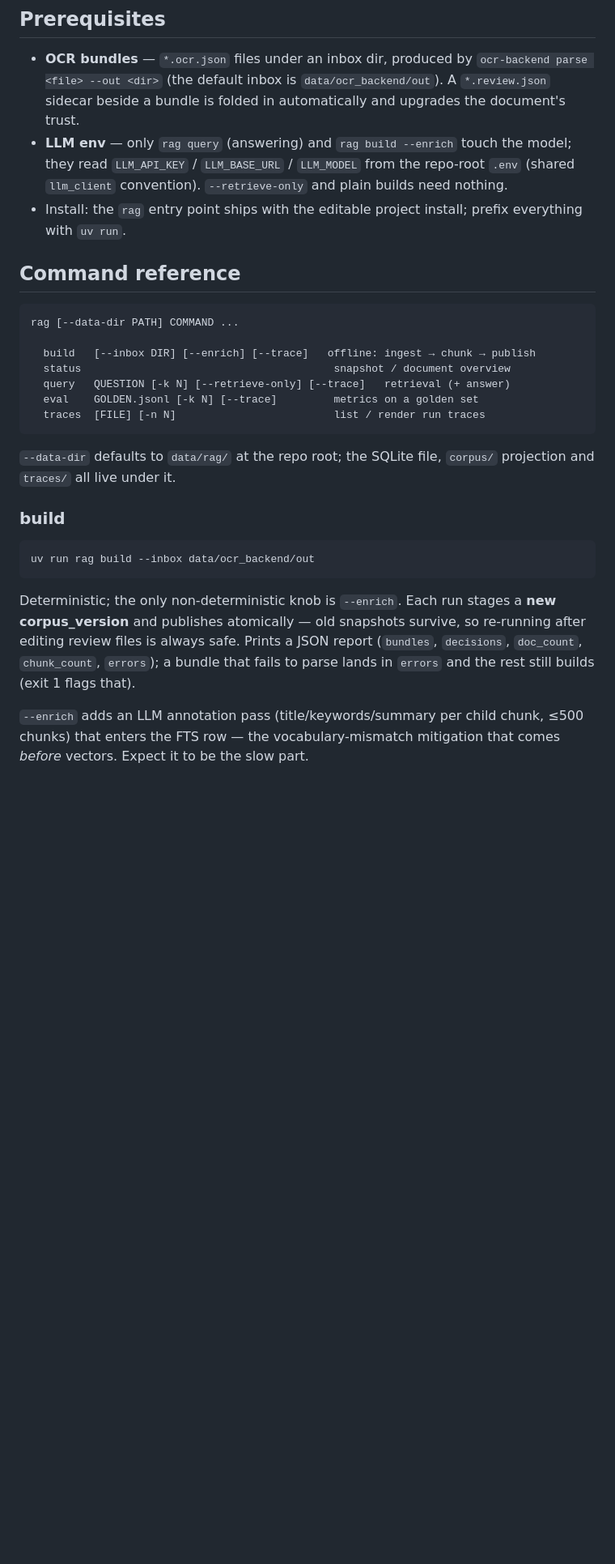
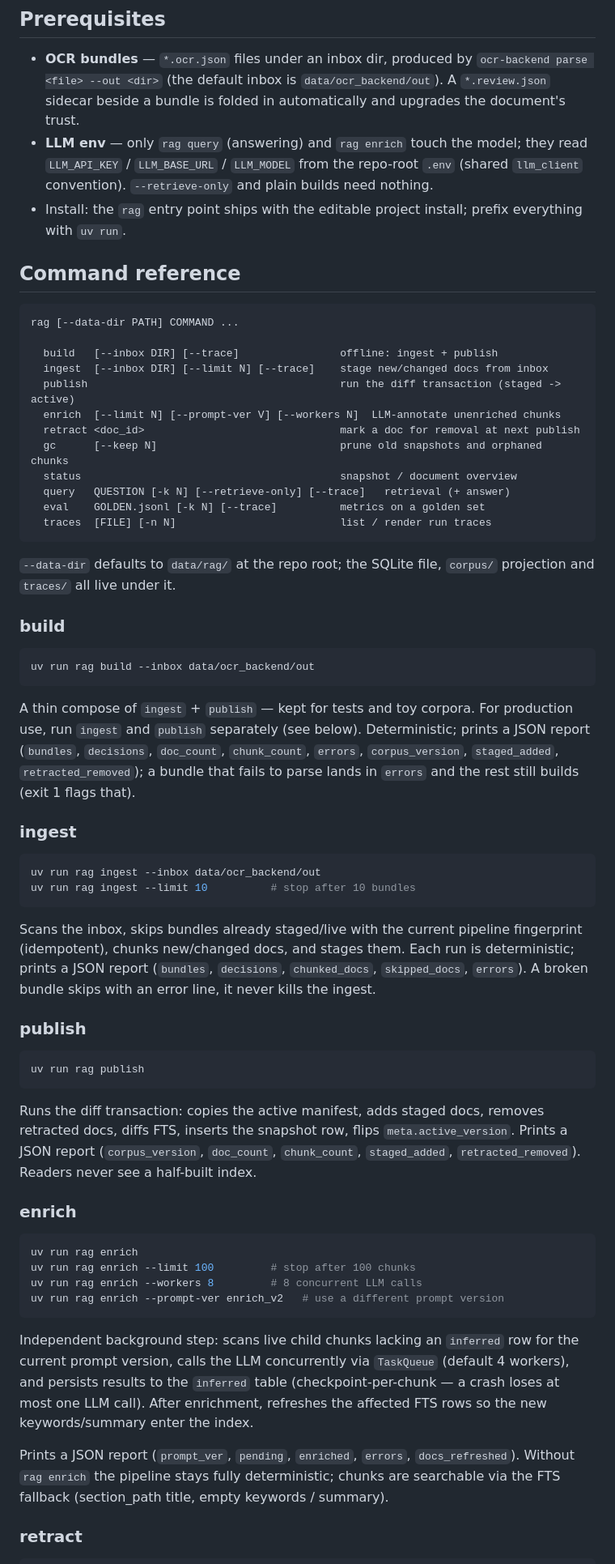
Before and after one commit to cj9208/ai-coding, a Markdown page: docs/rag/03-usage.md, the part around one of its changes. Shown at 81% size. Drawn GitHub-style; blank space fills up the shorter version.

````diff
--- a/docs/rag/03-usage.md
+++ b/docs/rag/03-usage.md
@@ -9,8 +9,8 @@ The complete `rag` CLI reference. For what the stages guarantee read
   `ocr-backend parse <file> --out <dir>` (the default inbox is
   `data/ocr_backend/out`). A `*.review.json` sidecar beside a bundle is
   folded in automatically and upgrades the document's trust.
-- **LLM env** — only `rag query` (answering) and `rag build --enrich` touch
-  the model; they read `LLM_API_KEY` / `LLM_BASE_URL` / `LLM_MODEL` from the
+- **LLM env** — only `rag query` (answering) and `rag enrich` touch the
+  model; they read `LLM_API_KEY` / `LLM_BASE_URL` / `LLM_MODEL` from the
   repo-root `.env` (shared `llm_client` convention). `--retrieve-only` and
   plain builds need nothing.
 - Install: the `rag` entry point ships with the editable project install;
@@ -21,11 +21,16 @@ The complete `rag` CLI reference. For what the stages guarantee read
 ```text
 rag [--data-dir PATH] COMMAND ...
 
-  build   [--inbox DIR] [--enrich] [--trace]   offline: ingest → chunk → publish
-  status                                        snapshot / document overview
+  build   [--inbox DIR] [--trace]                offline: ingest + publish
+  ingest  [--inbox DIR] [--limit N] [--trace]    stage new/changed docs from inbox
+  publish                                        run the diff transaction (staged -> active)
+  enrich  [--limit N] [--prompt-ver V] [--workers N]  LLM-annotate unenriched chunks
+  retract <doc_id>                               mark a doc for removal at next publish
+  gc      [--keep N]                             prune old snapshots and orphaned chunks
+  status                                         snapshot / document overview
   query   QUESTION [-k N] [--retrieve-only] [--trace]   retrieval (+ answer)
-  eval    GOLDEN.jsonl [-k N] [--trace]         metrics on a golden set
-  traces  [FILE] [-n N]                         list / render run traces
+  eval    GOLDEN.jsonl [-k N] [--trace]          metrics on a golden set
+  traces  [FILE] [-n N]                          list / render run traces
 ```
 
 `--data-dir` defaults to `data/rag/` at the repo root; the SQLite file,
@@ -37,13 +42,58 @@ rag [--data-dir PATH] COMMAND ...
 uv run rag build --inbox data/ocr_backend/out
 ```
 
-Deterministic; the only non-deterministic knob is `--enrich`. Each run
-stages a **new corpus_version** and publishes atomically — old snapshots
-survive, so re-running after editing review files is always safe. Prints a
-JSON report (`bundles`, `decisions`, `doc_count`, `chunk_count`, `errors`);
-a bundle that fails to parse lands in `errors` and the rest still builds
-(exit 1 flags that).
+A thin compose of `ingest` + `publish` — kept for tests and toy corpora.
+For production use, run `ingest` and `publish` separately (see below).
+Deterministic; prints a JSON report (`bundles`, `decisions`, `doc_count`,
+`chunk_count`, `errors`, `corpus_version`, `staged_added`,
+`retracted_removed`); a bundle that fails to parse lands in `errors` and
+the rest still builds (exit 1 flags that).
 
-`--enrich` adds an LLM annotation pass (title/keywords/summary per child
-chunk, ≤500 chunks) that enters the FTS row — the vocabulary-mismatch
-mitigation that comes *before* vectors. Expect it to be the slow part.
+### ingest
+
+```bash
+uv run rag ingest --inbox data/ocr_backend/out
+uv run rag ingest --limit 10          # stop after 10 bundles
+```
+
+Scans the inbox, skips bundles already staged/live with the current
+pipeline fingerprint (idempotent), chunks new/changed docs, and stages
+them. Each run is deterministic; prints a JSON report (`bundles`,
+`decisions`, `chunked_docs`, `skipped_docs`, `errors`). A broken bundle
+skips with an error line, it never kills the ingest.
+
+### publish
+
+```bash
+uv run rag publish
+```
+
+Runs the diff transaction: copies the active manifest, adds staged docs,
+removes retracted docs, diffs FTS, inserts the snapshot row, flips
+`meta.active_version`. Prints a JSON report (`corpus_version`,
+`doc_count`, `chunk_count`, `staged_added`, `retracted_removed`). Readers
+never see a half-built index.
+
+### enrich
+
+```bash
+uv run rag enrich
+uv run rag enrich --limit 100         # stop after 100 chunks
+uv run rag enrich --workers 8         # 8 concurrent LLM calls
+uv run rag enrich --prompt-ver enrich_v2   # use a different prompt version
+```
+
+Independent background step: scans live child chunks lacking an `inferred`
+row for the current prompt version, calls the LLM concurrently via
+`TaskQueue` (default 4 workers), and persists results to the `inferred`
+table (checkpoint-per-chunk — a crash loses at most one LLM call). After
+enrichment, refreshes the affected FTS rows so the new keywords/summary
+enter the index.
+
+Prints a JSON report (`prompt_ver`, `pending`, `enriched`, `errors`,
+`docs_refreshed`). Without `rag enrich` the pipeline stays fully
+deterministic; chunks are searchable via the FTS fallback (section_path
+title, empty keywords / summary).
+
+### retract
+
````
Also changed, not shown: other parts of docs/rag/03-usage.md (+29 -1 lines), docs/rag/00-overview.md (+33 -23 lines), docs/rag/01-design-rationale.md (+39 -19 lines).
